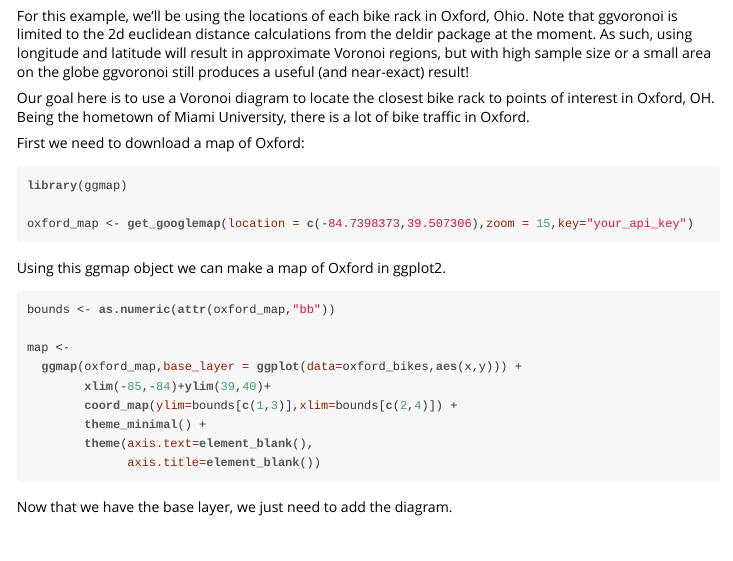
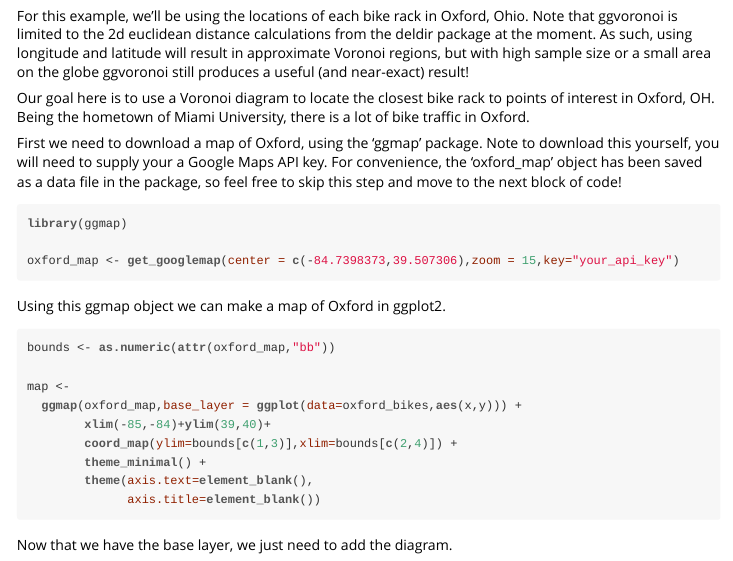
Before and after one commit to garretrc/ggvoronoi, an R Markdown document (vignettes/ggvoronoi.Rmd): the page in a window 1100 px wide, from 3030 px down. The pictures show the output file vignettes/ggvoronoi.html that the author committed with the source, opened offline.

Commit message:
added test cases

````diff
--- a/vignettes/ggvoronoi.Rmd
+++ b/vignettes/ggvoronoi.Rmd
@@ -104,12 +104,12 @@ but with high sample size or a small area on the globe ggvoronoi still produces
 Our goal here is to use a Voronoi diagram to locate the closest bike rack to points of interest in Oxford, OH.
 Being the hometown of Miami University, there is a lot of bike traffic in Oxford.
 
-First we need to download a map of Oxford:
+First we need to download a map of Oxford, using the 'ggmap' package. Note to download this yourself, you will need to supply your a Google Maps API key. For convenience, the 'oxford_map' object has been saved as a data file in the package, so feel free to skip this step and move to the next block of code!
 
 ```{r 2a,message=F,eval=F}
 library(ggmap)
 
-oxford_map <- get_googlemap(location = c(-84.7398373,39.507306),zoom = 15,key="your_api_key")
+oxford_map <- get_googlemap(center = c(-84.7398373,39.507306),zoom = 15,key="your_api_key")
 ```
 
 Using this ggmap object we can make a map of Oxford in ggplot2.
````
Also changed, not shown: vignettes/ggvoronoi.html, 14 other files.
